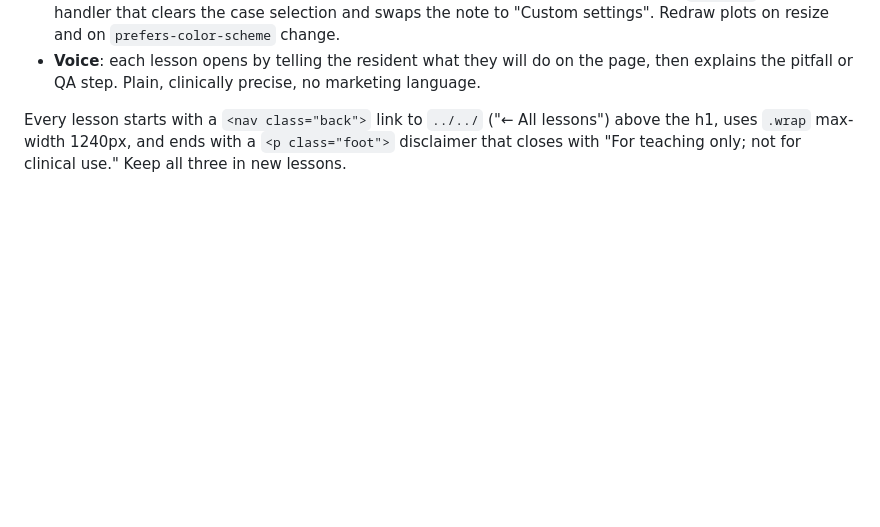
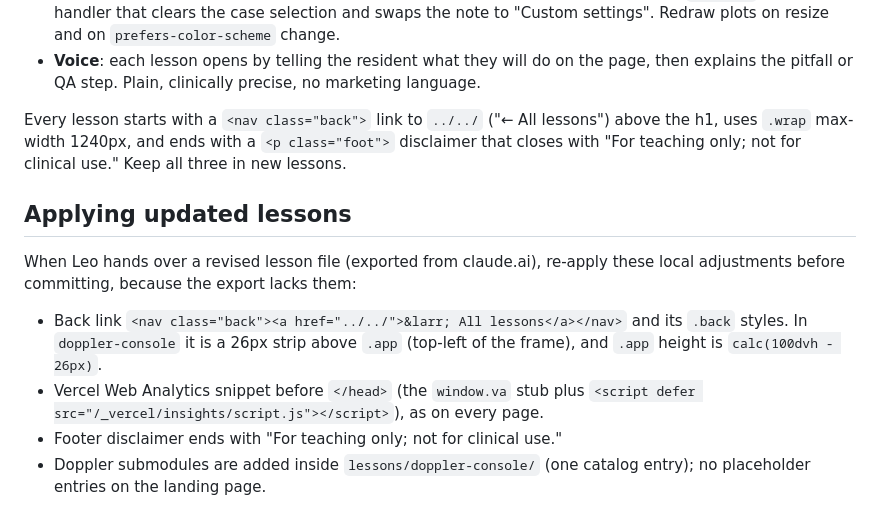
Before and after one commit to lkayat/radondemand, a Markdown page: CLAUDE.md, the part around the change. GitHub-like rendering; blank space fills up the shorter version.

Commit message:
Document re-apply steps for updated lesson exports
Co-Authored-By: Claude Sonnet 5.5 <noreply@anthropic.com>
Claude-Session: https://claude.ai/code/session_01E5bjboxQvNiSn2RLYWRsWH

```diff
--- a/CLAUDE.md
+++ b/CLAUDE.md
@@ -37,3 +37,10 @@ There is no shared stylesheet; each lesson copies the same design system inline.
 - **Voice**: each lesson opens by telling the resident what they will do on the page, then explains the pitfall or QA step. Plain, clinically precise, no marketing language.
 
 Every lesson starts with a `<nav class="back">` link to `../../` ("← All lessons") above the h1, uses `.wrap` max-width 1240px, and ends with a `<p class="foot">` disclaimer that closes with "For teaching only; not for clinical use." Keep all three in new lessons.
+
+## Applying updated lessons
+When Leo hands over a revised lesson file (exported from claude.ai), re-apply these local adjustments before committing, because the export lacks them:
+- Back link `<nav class="back"><a href="../../">&larr; All lessons</a></nav>` and its `.back` styles. In `doppler-console` it is a 26px strip above `.app` (top-left of the frame), and `.app` height is `calc(100dvh - 26px)`.
+- Vercel Web Analytics snippet before `</head>` (the `window.va` stub plus `<script defer src="/_vercel/insights/script.js"></script>`), as on every page.
+- Footer disclaimer ends with "For teaching only; not for clinical use."
+- Doppler submodules are added inside `lessons/doppler-console/` (one catalog entry); no placeholder entries on the landing page.
```
